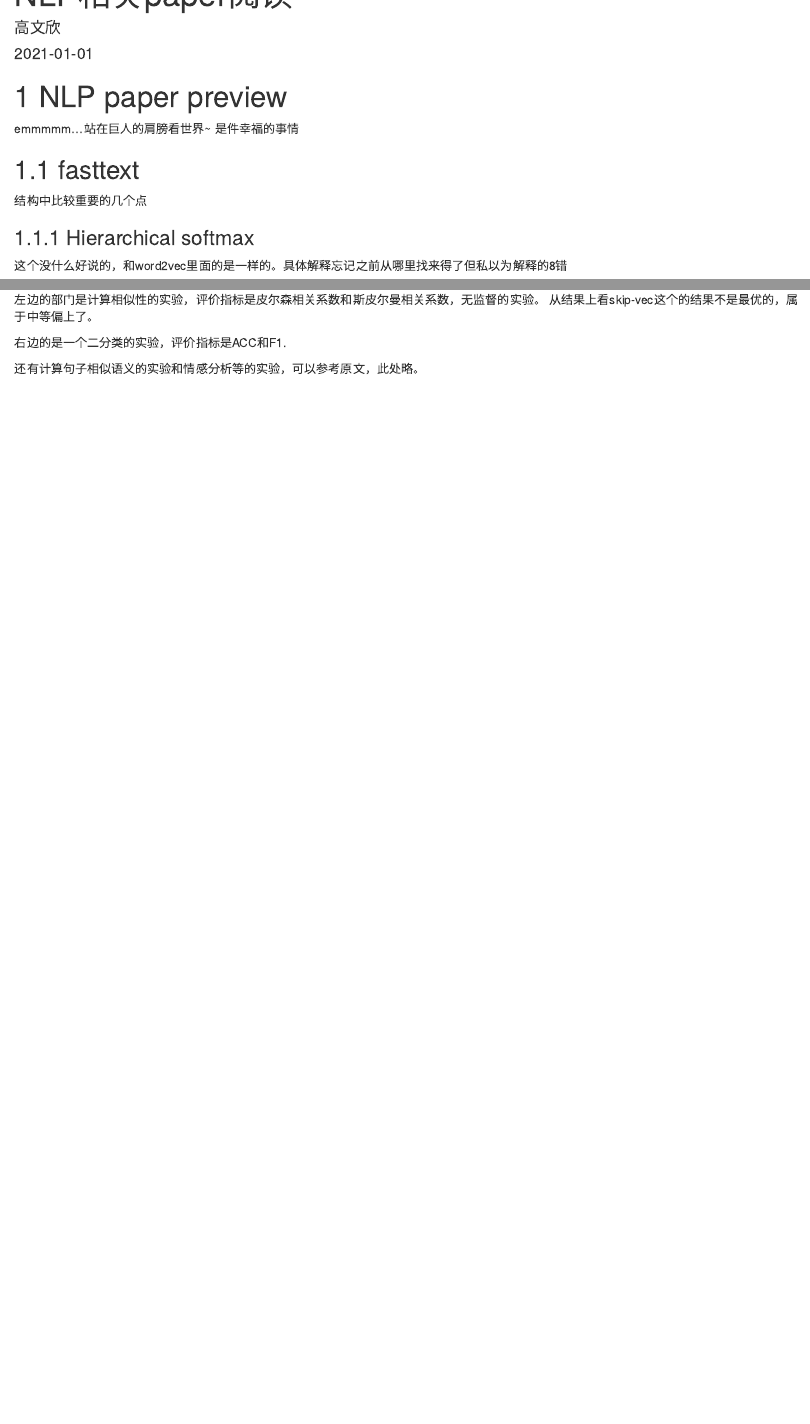
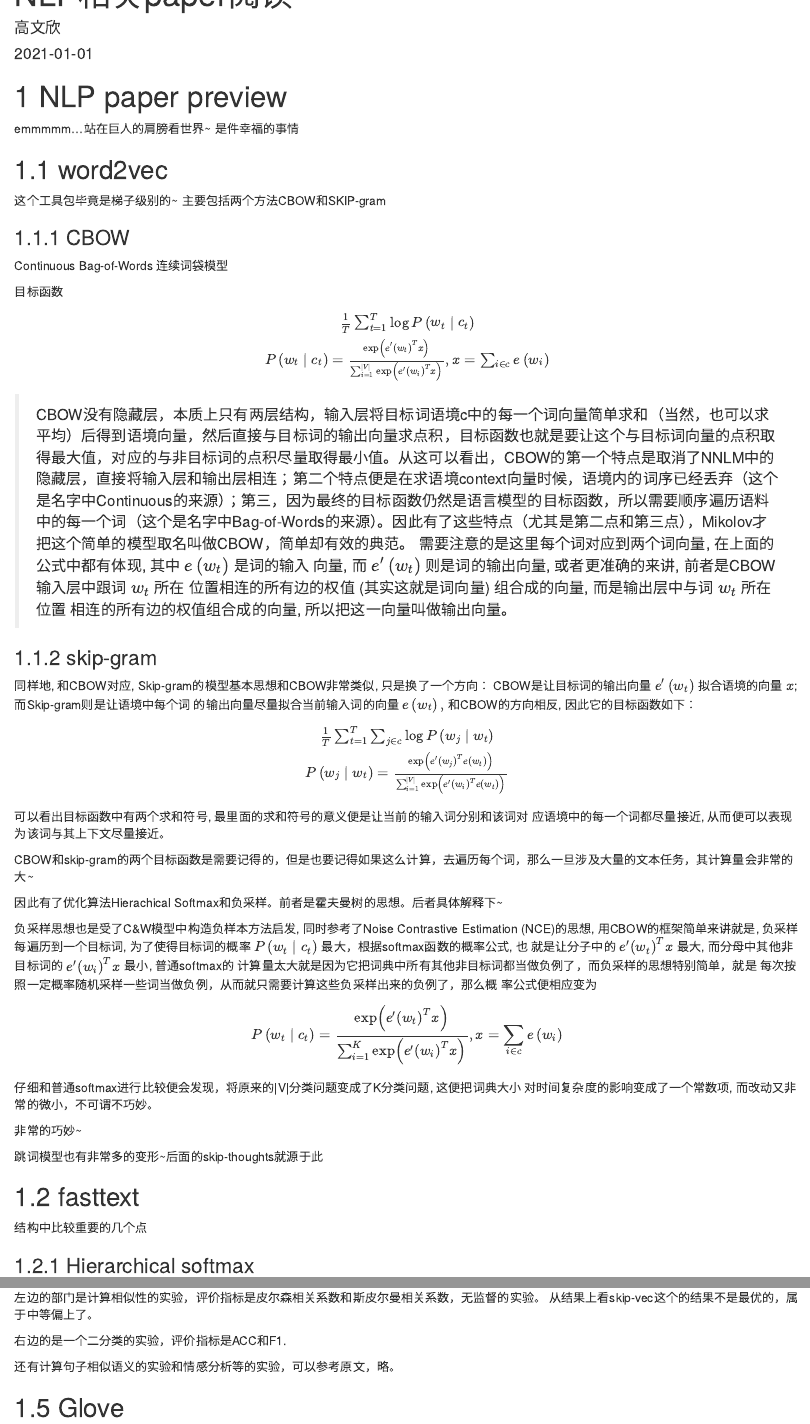
Before and after one commit to gaowenxin95/NLP_paper_preview, an R Markdown document (read_paper.Rmd): the page in a window 1100 px wide, from its top, and a second part further down, joined at a grey line. Rendered offline with R 4.5, knitr and Pandoc, with nearby package versions; drawn as R Markdown's standard HTML page in place of the format the file asks for.

Commit message:
add notes

```diff
--- a/read_paper.Rmd
+++ b/read_paper.Rmd
@@ -16,6 +16,58 @@ editor_options:
 # NLP paper preview
 
 emmmmm...站在巨人的肩膀看世界\~ 是件幸福的事情
+
+
+## word2vec
+
+这个工具包毕竟是梯子级别的~
+主要包括两个方法CBOW和SKIP-gram
+
+### CBOW
+
+Continuous Bag-of-Words 连续词袋模型
+
+目标函数
+
+$$
+\begin{array}{c}
+\frac{1}{T} \sum_{t=1}^{T} \log P\left(w_{t} \mid c_{t}\right) \\
+P\left(w_{t} \mid c_{t}\right)=\frac{\exp \left(e^{\prime}\left(w_{t}\right)^{T} x\right)}{\sum_{i=1}^{|V|} \exp \left(e^{\prime}\left(w_{i}\right)^{T} x\right)}, x=\sum_{i \in c} e\left(w_{i}\right)
+\end{array}
+$$
+
+>CBOW没有隐藏层，本质上只有两层结构，输入层将目标词语境c中的每一个词向量简单求和（当然，也可以求平均）后得到语境向量，然后直接与目标词的输出向量求点积，目标函数也就是要让这个与目标词向量的点积取得最大值，对应的与非目标词的点积尽量取得最小值。从这可以看出，CBOW的第一个特点是取消了NNLM中的隐藏层，直接将输入层和输出层相连；第二个特点便是在求语境context向量时候，语境内的词序已经丢弃（这个是名字中Continuous的来源）；第三，因为最终的目标函数仍然是语言模型的目标函数，所以需要顺序遍历语料中的每一个词（这个是名字中Bag-of-Words的来源）。因此有了这些特点（尤其是第二点和第三点），Mikolov才把这个简单的模型取名叫做CBOW，简单却有效的典范。
+需要注意的是这里每个词对应到两个词向量, 在上面的公式中都有体现, 其中 $e\left(w_{t}\right)$ 是词的输入 向量, 而 $e^{\prime}\left(w_{t}\right)$ 则是词的输出向量, 或者更准确的来讲, 前者是CBOW输入层中跟词 $w_{t}$ 所在 位置相连的所有边的权值 (其实这就是词向量) 组合成的向量, 而是输出层中与词 $w_{t}$ 所在位置 相连的所有边的权值组合成的向量, 所以把这一向量叫做输出向量。
+
+
+### skip-gram
+
+同样地, 和CBOW对应, Skip-gram的模型基本思想和CBOW非常类似, 只是换了一个方向： CBOW是让目标词的输出向量 $e^{\prime}\left(w_{t}\right)$ 拟合语境的向量 $x$; 而Skip-gram则是让语境中每个词 的输出向量尽量拟合当前输入词的向量 $e\left(w_{t}\right),$ 和CBOW的方向相反, 因此它的目标函数如下：
+
+$$
+\begin{array}{c}
+\frac{1}{T} \sum_{t=1}^{T} \sum_{j \in c} \log P\left(w_{j} \mid w_{t}\right) \\
+P\left(w_{j} \mid w_{t}\right)=\frac{\exp \left(e^{\prime}\left(w_{j}\right)^{T} e\left(w_{t}\right)\right)}{\sum_{i=1}^{|V|} \exp \left(e^{\prime}\left(w_{i}\right)^{T} e\left(w_{t}\right)\right)}
+\end{array}
+$$
+
+可以看出目标函数中有两个求和符号, 最里面的求和符号的意义便是让当前的输入词分别和该词对 应语境中的每一个词都尽量接近, 从而便可以表现为该词与其上下文尽量接近。
+
+
+CBOW和skip-gram的两个目标函数是需要记得的，但是也要记得如果这么计算，去遍历每个词，那么一旦涉及大量的文本任务，其计算量会非常的大~
+
+因此有了优化算法Hierachical Softmax和负采样。前者是霍夫曼树的思想。后者具体解释下~
+
+负采样思想也是受了C\&W模型中构造负样本方法启发, 同时参考了Noise Contrastive Estimation (NCE)的思想, 用CBOW的框架简单来讲就是, 负采样 每遍历到一个目标词, 为了使得目标词的概率 $P\left(w_{t} \mid c_{t}\right)$ 最大，根据softmax函数的概率公式, 也 就是让分子中的 $e^{\prime}\left(w_{t}\right)^{T} x$ 最大, 而分母中其他非目标词的 $e^{\prime}\left(w_{i}\right)^{T} x$ 最小, 普通softmax的 计算量太大就是因为它把词典中所有其他非目标词都当做负例了，而负采样的思想特别简单，就是 每次按照一定概率随机采样一些词当做负例，从而就只需要计算这些负采样出来的负例了，那么概 率公式便相应变为
+
+$$
+P\left(w_{t} \mid c_{t}\right)=\frac{\exp \left(e^{\prime}\left(w_{t}\right)^{T} x\right)}{\sum_{i=1}^{K} \exp \left(e^{\prime}\left(w_{i}\right)^{T} x\right)}, x=\sum_{i \in c} e\left(w_{i}\right)
+$$
+仔细和普通softmax进行比较便会发现，将原来的|V|分类问题变成了K分类问题, 这便把词典大小 对时间复杂度的影响变成了一个常数项, 而改动又非常的微小，不可谓不巧妙。
+
+非常的巧妙~
+
+跳词模型也有非常多的变形~后面的skip-thoughts就源于此
 
 ## fasttext
 
@@ -454,4 +506,7 @@ encoder部分：使用skip-th-vec提取所有句子特征
 
 右边的是一个二分类的实验，评价指标是ACC和F1.
 
-还有计算句子相似语义的实验和情感分析等的实验，可以参考原文，此处略。
+还有计算句子相似语义的实验和情感分析等的实验，可以参考原文，略。
+
+
+## Glove
```
Also changed, not shown: nlp-paper-preview.html, 1 other file.
